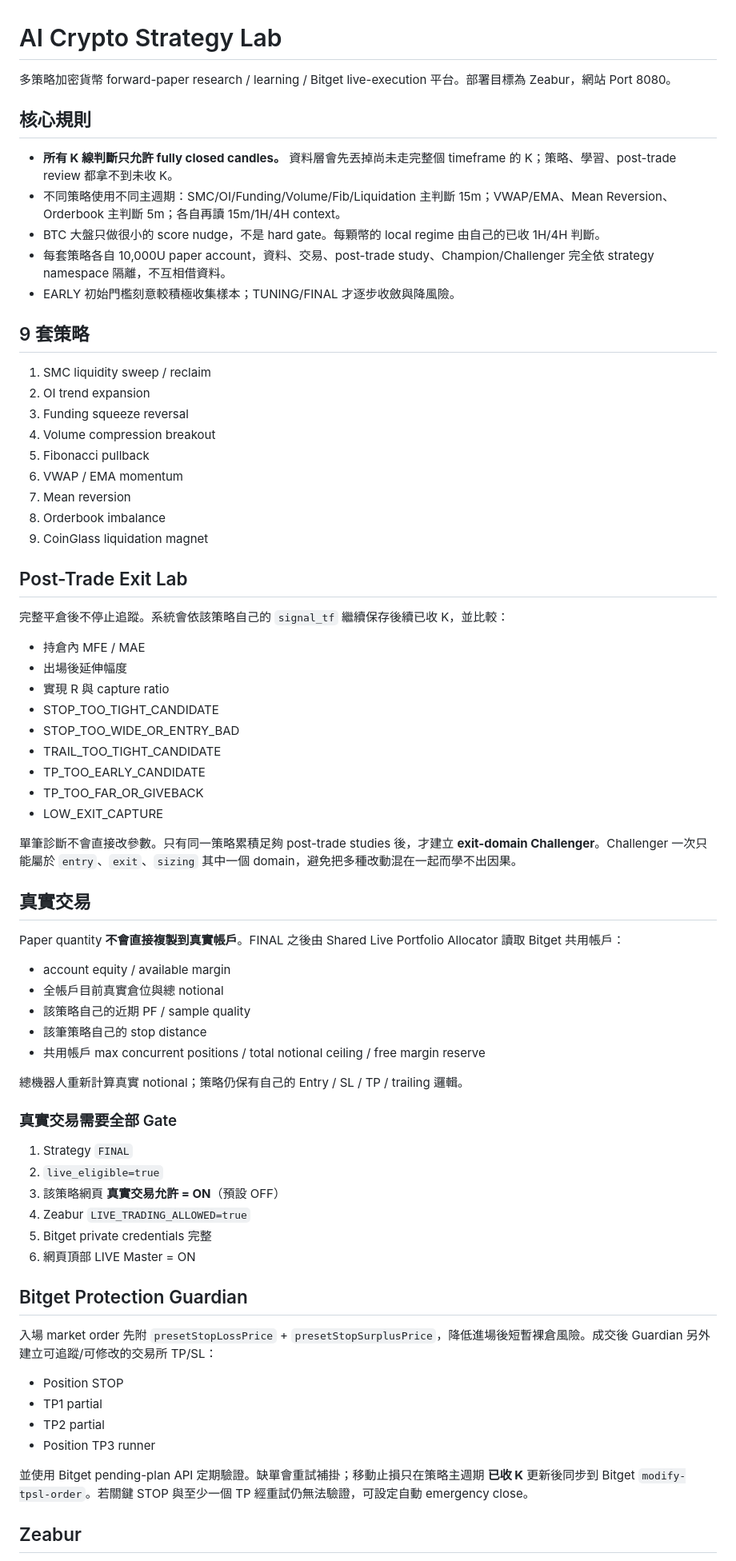
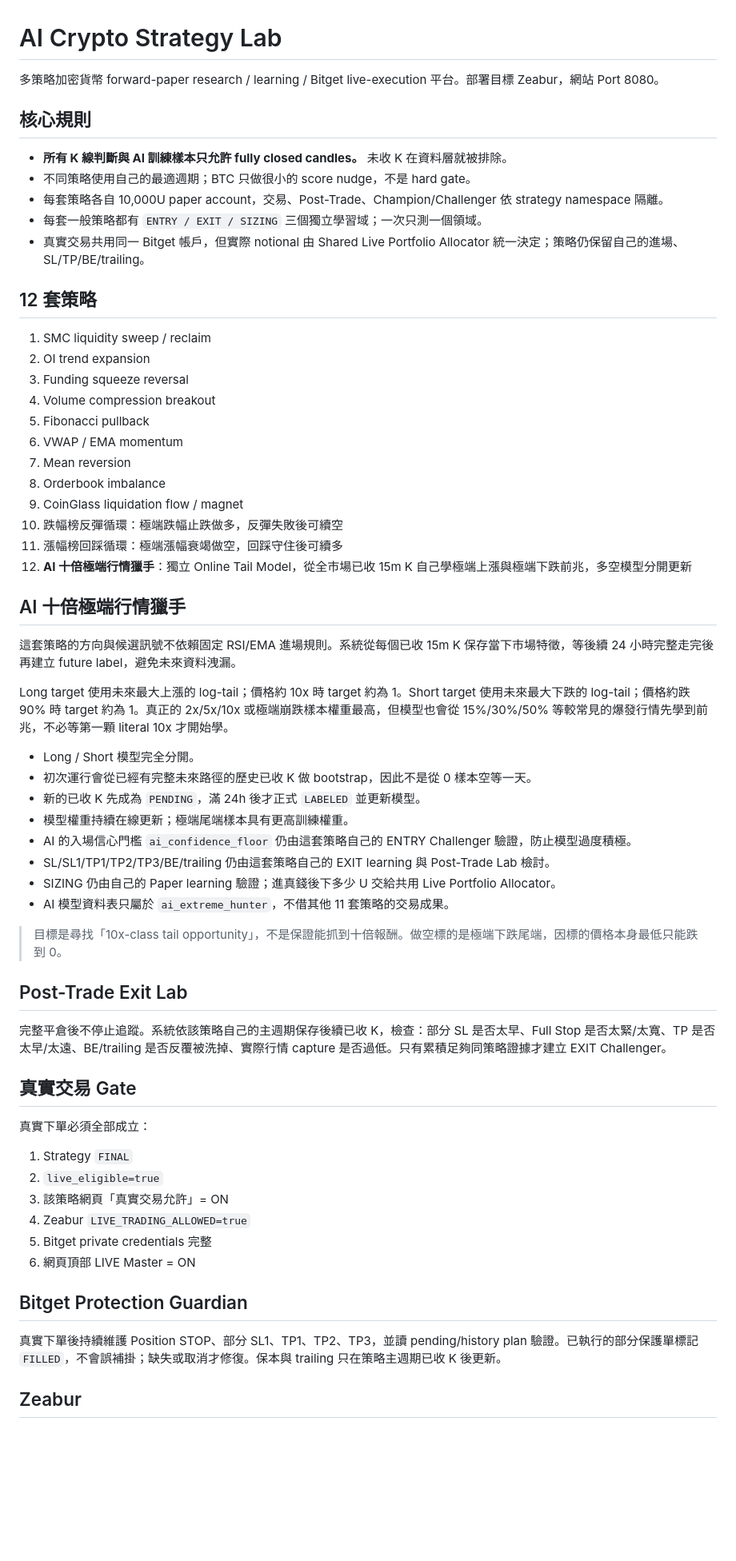
Before and after one commit to chenyu951216-afk/AI, a Markdown page: README.md, the part around one of its changes. Shown at 80% size. Drawn GitHub-style; blank space fills up the shorter version.

Commit message:
Document 12-strategy AI tail hunter

```diff
--- a/README.md
+++ b/README.md
@@ -1,16 +1,16 @@
 # AI Crypto Strategy Lab
 
-多策略加密貨幣 forward-paper research / learning / Bitget live-execution 平台。部署目標為 Zeabur，網站 Port 8080。
+多策略加密貨幣 forward-paper research / learning / Bitget live-execution 平台。部署目標 Zeabur，網站 Port 8080。
 
 ## 核心規則
 
-- **所有 K 線判斷只允許 fully closed candles。** 資料層會先丟掉尚未走完整個 timeframe 的 K；策略、學習、post-trade review 都拿不到未收 K。
-- 不同策略使用不同主週期：SMC/OI/Funding/Volume/Fib/Liquidation 主判斷 15m；VWAP/EMA、Mean Reversion、Orderbook 主判斷 5m；各自再讀 15m/1H/4H context。
-- BTC 大盤只做很小的 score nudge，不是 hard gate。每顆幣的 local regime 由自己的已收 1H/4H 判斷。
-- 每套策略各自 10,000U paper account，資料、交易、post-trade study、Champion/Challenger 完全依 strategy namespace 隔離，不互相借資料。
-- EARLY 初始門檻刻意較積極收集樣本；TUNING/FINAL 才逐步收斂與降風險。
+- **所有 K 線判斷與 AI 訓練樣本只允許 fully closed candles。** 未收 K 在資料層就被排除。
+- 不同策略使用自己的最適週期；BTC 只做很小的 score nudge，不是 hard gate。
+- 每套策略各自 10,000U paper account，交易、Post-Trade、Champion/Challenger 依 strategy namespace 隔離。
+- 每套一般策略都有 `ENTRY / EXIT / SIZING` 三個獨立學習域；一次只測一個領域。
+- 真實交易共用同一 Bitget 帳戶，但實際 notional 由 Shared Live Portfolio Allocator 統一決定；策略仍保留自己的進場、SL/TP/BE/trailing。
 
-## 9 套策略
+## 12 套策略
 
 1. SMC liquidity sweep / reclaim
 2. OI trend expansion
@@ -20,55 +20,46 @@
 6. VWAP / EMA momentum
 7. Mean reversion
 8. Orderbook imbalance
-9. CoinGlass liquidation magnet
+9. CoinGlass liquidation flow / magnet
+10. 跌幅榜反彈循環：極端跌幅止跌做多，反彈失敗後可續空
+11. 漲幅榜回踩循環：極端漲幅衰竭做空，回踩守住後可續多
+12. **AI 十倍極端行情獵手**：獨立 Online Tail Model，從全市場已收 15m K 自己學極端上漲與極端下跌前兆，多空模型分開更新
+
+## AI 十倍極端行情獵手
+
+這套策略的方向與候選訊號不依賴固定 RSI/EMA 進場規則。系統從每個已收 15m K 保存當下市場特徵，等後續 24 小時完整走完後再建立 future label，避免未來資料洩漏。
+
+Long target 使用未來最大上漲的 log-tail；價格約 10x 時 target 約為 1。Short target 使用未來最大下跌的 log-tail；價格約跌 90% 時 target 約為 1。真正的 2x/5x/10x 或極端崩跌樣本權重最高，但模型也會從 15%/30%/50% 等較常見的爆發行情先學到前兆，不必等第一顆 literal 10x 才開始學。
+
+- Long / Short 模型完全分開。
+- 初次運行會從已經有完整未來路徑的歷史已收 K 做 bootstrap，因此不是從 0 樣本空等一天。
+- 新的已收 K 先成為 `PENDING`，滿 24h 後才正式 `LABELED` 並更新模型。
+- 模型權重持續在線更新；極端尾端樣本具有更高訓練權重。
+- AI 的入場信心門檻 `ai_confidence_floor` 仍由這套策略自己的 ENTRY Challenger 驗證，防止模型過度積極。
+- SL/SL1/TP1/TP2/TP3/BE/trailing 仍由這套策略自己的 EXIT learning 與 Post-Trade Lab 檢討。
+- SIZING 仍由自己的 Paper learning 驗證；進真錢後下多少 U 交給共用 Live Portfolio Allocator。
+- AI 模型資料表只屬於 `ai_extreme_hunter`，不借其他 11 套策略的交易成果。
+
+> 目標是尋找「10x-class tail opportunity」，不是保證能抓到十倍報酬。做空標的是極端下跌尾端，因標的價格本身最低只能跌到 0。
 
 ## Post-Trade Exit Lab
 
-完整平倉後不停止追蹤。系統會依該策略自己的 `signal_tf` 繼續保存後續已收 K，並比較：
+完整平倉後不停止追蹤。系統依該策略自己的主週期保存後續已收 K，檢查：部分 SL 是否太早、Full Stop 是否太緊/太寬、TP 是否太早/太遠、BE/trailing 是否反覆被洗掉、實際行情 capture 是否過低。只有累積足夠同策略證據才建立 EXIT Challenger。
 
-- 持倉內 MFE / MAE
-- 出場後延伸幅度
-- 實現 R 與 capture ratio
-- STOP_TOO_TIGHT_CANDIDATE
-- STOP_TOO_WIDE_OR_ENTRY_BAD
-- TRAIL_TOO_TIGHT_CANDIDATE
-- TP_TOO_EARLY_CANDIDATE
-- TP_TOO_FAR_OR_GIVEBACK
-- LOW_EXIT_CAPTURE
+## 真實交易 Gate
 
-單筆診斷不會直接改參數。只有同一策略累積足夠 post-trade studies 後，才建立 **exit-domain Challenger**。Challenger 一次只能屬於 `entry`、`exit`、`sizing` 其中一個 domain，避免把多種改動混在一起而學不出因果。
-
-## 真實交易
-
-Paper quantity **不會直接複製到真實帳戶**。FINAL 之後由 Shared Live Portfolio Allocator 讀取 Bitget 共用帳戶：
-
-- account equity / available margin
-- 全帳戶目前真實倉位與總 notional
-- 該策略自己的近期 PF / sample quality
-- 該筆策略自己的 stop distance
-- 共用帳戶 max concurrent positions / total notional ceiling / free margin reserve
-
-總機器人重新計算真實 notional；策略仍保有自己的 Entry / SL / TP / trailing 邏輯。
-
-### 真實交易需要全部 Gate
+真實下單必須全部成立：
 
 1. Strategy `FINAL`
 2. `live_eligible=true`
-3. 該策略網頁 **真實交易允許 = ON**（預設 OFF）
+3. 該策略網頁「真實交易允許」= ON
 4. Zeabur `LIVE_TRADING_ALLOWED=true`
 5. Bitget private credentials 完整
 6. 網頁頂部 LIVE Master = ON
 
 ## Bitget Protection Guardian
 
-入場 market order 先附 `presetStopLossPrice` + `presetStopSurplusPrice`，降低進場後短暫裸倉風險。成交後 Guardian 另外建立可追蹤/可修改的交易所 TP/SL：
-
-- Position STOP
-- TP1 partial
-- TP2 partial
-- Position TP3 runner
-
-並使用 Bitget pending-plan API 定期驗證。缺單會重試補掛；移動止損只在策略主週期 **已收 K** 更新後同步到 Bitget `modify-tpsl-order`。若關鍵 STOP 與至少一個 TP 經重試仍無法驗證，可設定自動 emergency close。
+真實下單後持續維護 Position STOP、部分 SL1、TP1、TP2、TP3，並讀 pending/history plan 驗證。已執行的部分保護單標記 `FILLED`，不會誤補掛；缺失或取消才修復。保本與 trailing 只在策略主週期已收 K 後更新。
 
 ## Zeabur
 
```
Also changed, not shown: other parts of README.md (+3 -4 lines).
